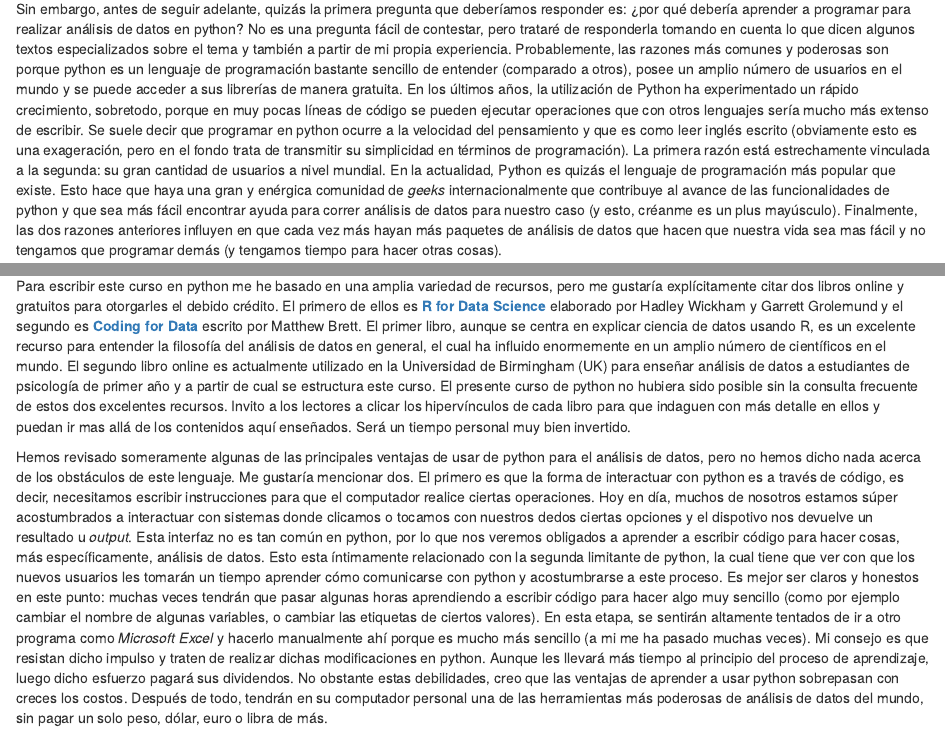
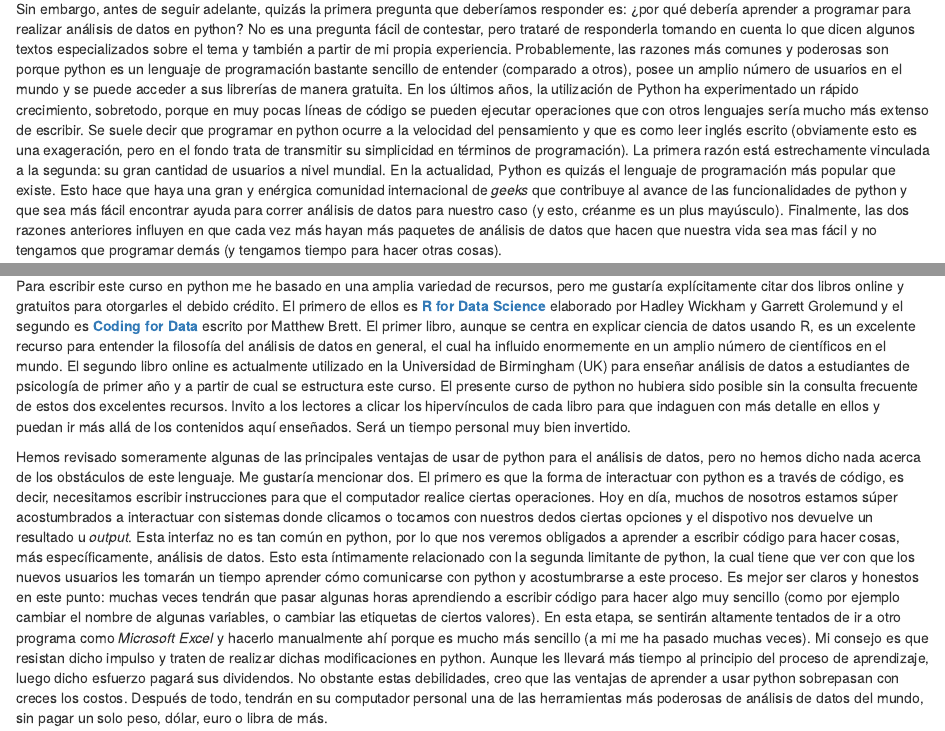
Before and after one commit to danielivanperez/libro_analisis_de_datos_python, an R Markdown document (01-intro.Rmd): the page in a window 1100 px wide, from 490 px down, and a second part further down, joined at a grey line. Rendered offline with R 4.5, knitr and Pandoc, with nearby package versions; drawn as R Markdown's standard HTML page in place of the format the file asks for.

Commit message:
modificacion intro

```diff
--- a/01-intro.Rmd
+++ b/01-intro.Rmd
@@ -6,7 +6,7 @@ Bienvenidas y bienvenidos a *Introducción al Análisis de Datos en Psicología
 Comencé a aprender sobre ciencia de datos utilizando Python, hace prácticamente dos años. Obviamente, lo sigo aprendiendo día a día porque parece ser un universo inagotable y con fronteras en continua expansión gracias a sus mismos usuarios. Como la gran mayoría de personas que empiezan el camino del análisis de datos usando lenguajes de programación, en un comienzo estaba perdido, no entendía por donde tenía que comenzar, o por qué tenía que aprender un montón de términos como *programación orientada a objetos*, *métodos*, *entorno de desarrollo integrado*, etc. Mirando en retrospectiva, este recurso online hubiera sido bastante útil para mi yo del pasado, considerando sobretodo mi formación y conocimientos en psicología. Para los no psicólogos o para aquellos aún poco familiarizados con la disciplina, en un importante número de programas de estudios de pregrado y postgrado, no se contempla el aprendizaje de lenguajes de programación para el análisis de datos (aunque esta situación lenta y progresivamente esta cambiando). De este modo, me parece que un libro de fácil lectura sobre python, basado en casos, problemas y/o investigaciones psicológicas, que entregue herramientas básicas para comenzar a ensuciarse las manos con el análisis de datos, es una muy buena idea y una excelente forma de invertir nuestro tiempo 🤓.
 
 
-Sin embargo, antes de seguir adelante, quizás la primera pregunta que deberíamos responder es: ¿por qué debería aprender a programar para realizar análisis de datos en python? No es una pregunta fácil de contestar, pero trataré de responderla tomando en cuenta lo que dicen algunos textos especializados sobre el tema y también a partir de mi propia experiencia. Probablemente, las razones más comunes y poderosas son porque python es un lenguaje de programación bastante sencillo de entender (comparado a otros), posee un amplio número de usuarios en el mundo y se puede acceder a sus librerías de manera gratuita. En los últimos años, la utilización de Python ha experimentado un rápido crecimiento, sobretodo, porque en muy pocas líneas de código se pueden ejecutar operaciones que con otros lenguajes sería mucho más extenso de escribir. Se suele decir que programar en python ocurre a la velocidad del pensamiento y que es como leer inglés escrito (obviamente esto es una exageración, pero en el fondo trata de transmitir su simplicidad en términos de programación). La primera razón está estrechamente vinculada a la segunda: su gran cantidad de usuarios a nivel mundial. En la actualidad, Python es quizás el lenguaje de programación más popular que existe. Esto hace que haya una gran y enérgica comunidad de *geeks* internacionalmente que contribuye al avance de las funcionalidades de python y que sea más fácil encontrar ayuda para correr análisis de datos para nuestro caso (y esto, créanme es un plus mayúsculo). Finalmente, las dos razones anteriores influyen en que cada vez más hayan más paquetes de análisis de datos que hacen que nuestra vida sea mas fácil y no tengamos que programar demás (y tengamos tiempo para hacer otras cosas).
+Sin embargo, antes de seguir adelante, quizás la primera pregunta que deberíamos responder es: ¿por qué debería aprender a programar para realizar análisis de datos en python? No es una pregunta fácil de contestar, pero trataré de responderla tomando en cuenta lo que dicen algunos textos especializados sobre el tema y también a partir de mi propia experiencia. Probablemente, las razones más comunes y poderosas son porque python es un lenguaje de programación bastante sencillo de entender (comparado a otros), posee un amplio número de usuarios en el mundo y se puede acceder a sus librerías de manera gratuita. En los últimos años, la utilización de Python ha experimentado un rápido crecimiento, sobretodo, porque en muy pocas líneas de código se pueden ejecutar operaciones que con otros lenguajes sería mucho más extenso de escribir. Se suele decir que programar en python ocurre a la velocidad del pensamiento y que es como leer inglés escrito (obviamente esto es una exageración, pero en el fondo trata de transmitir su simplicidad en términos de programación). La primera razón está estrechamente vinculada a la segunda: su gran cantidad de usuarios a nivel mundial. En la actualidad, Python es quizás el lenguaje de programación más popular que existe. Esto hace que haya una gran y enérgica comunidad internacional de *geeks* que contribuye al avance de las funcionalidades de python y que sea más fácil encontrar ayuda para correr análisis de datos para nuestro caso (y esto, créanme es un plus mayúsculo). Finalmente, las dos razones anteriores influyen en que cada vez más hayan más paquetes de análisis de datos que hacen que nuestra vida sea mas fácil y no tengamos que programar demás (y tengamos tiempo para hacer otras cosas).
 
 Alguien podría pensar en este punto que ¿el desarrollo de python depende de personas con un gran espíritu prosocial que están dispuestas a desarrollar herramientas para que otros puedan utilizarlas sin pagar un solo peso, dólar o euro? La respuesta es un sólido: ¡Sí! Espera un momento. Esto suena demasiado bueno para ser verdad. Otros podrían reparar que esta manera de funcionamiento dejaría a python a disposición de un grupo “reducido” de personas, quienes trabajarían, desinteresadamente en estos proyectos, pero solo cuando tuvieran tiempo y, por lo tanto, que su desarrollo sería un proceso bastante lento, repleto de errores y poco confiable. Afortunadamente para nosotros como ya vimos arriba, la comunidad de python es bastante extensa (literalmente miles de personas alrededor del mundo) y existe un número consolidado de paquetes para efectuar análisis de datos. Como uno podría esperar, hay paquetes más maduros que otros, y que éstos ya forman parte del flujo de trabajo cotidiano de muchos analistas de datos (como por ejemplo las librerías `numpy`, `pandas`, `matplotlib`, o `scikitlearn`) con el correr de los años.
 
@@ -15,7 +15,7 @@ Otra razón para utilizar python obedece al espíritu de nuestro tiempo, especí
 
 Asimismo, esta forma de entender la ciencia de datos aplicadas a dominios de conocimientos específicos es consistente con otra visión que ha calado profundamente en el quehacer analítico: la ciencia de datos constituye un cambio de cultura sobre el análisis de datos. Si bien *softwares* como el famoso *statistical package for the social sciences* (SPSS) han cambiado la forma en que psicólogos y muchos profesionales de las ciencias sociales se aproximan al análisis estadístico, la capacidad de escribir código es absolutamente fundamental para controlar e ir más allá en todas las etapas del análisis de datos, como la exploración, la visualización, la modelización y la comunicación de los resultados, por nombrar solo algunas.
 
-Para escribir este curso en python me he basado en una amplia variedad de recursos, pero me gustaría explícitamente citar dos libros online y gratuitos para otorgarles el debido crédito. El primero de ellos es [**R for Data Science**](https://r4ds.had.co.nz/){target="_blank"} elaborado por Hadley Wickham y Garrett Grolemund y el segundo es [**Coding for Data**]( https://matthew-brett.github.io/cfd2019/chapters/01/intro){target="_blank"} escrito por Matthew Brett. El primer libro, aunque se centra en explicar ciencia de datos usando R, es un excelente recurso para entender la filosofía del análisis de datos en general, el cual ha influido enormemente en un amplio número de científicos en el mundo. El segundo libro online es actualmente utilizado en la Universidad de Birmingham (UK) para enseñar análisis de datos a estudiantes de psicología de primer año y a partir de cual se estructura este curso.  El presente curso de python no hubiera sido posible sin la consulta frecuente de estos dos excelentes recursos. Invito a los lectores a clicar los hipervínculos de cada libro para que indaguen con más detalle en ellos y puedan ir mas allá de los contenidos aquí enseñados. Será un tiempo personal muy bien invertido.
+Para escribir este curso en python me he basado en una amplia variedad de recursos, pero me gustaría explícitamente citar dos libros online y gratuitos para otorgarles el debido crédito. El primero de ellos es [**R for Data Science**](https://r4ds.had.co.nz/){target="_blank"} elaborado por Hadley Wickham y Garrett Grolemund y el segundo es [**Coding for Data**]( https://matthew-brett.github.io/cfd2019/chapters/01/intro){target="_blank"} escrito por Matthew Brett. El primer libro, aunque se centra en explicar ciencia de datos usando R, es un excelente recurso para entender la filosofía del análisis de datos en general, el cual ha influido enormemente en un amplio número de científicos en el mundo. El segundo libro online es actualmente utilizado en la Universidad de Birmingham (UK) para enseñar análisis de datos a estudiantes de psicología de primer año y a partir de cual se estructura este curso.  El presente curso de python no hubiera sido posible sin la consulta frecuente de estos dos excelentes recursos. Invito a los lectores a clicar los hipervínculos de cada libro para que indaguen con más detalle en ellos y puedan ir más allá de los contenidos aquí enseñados. Será un tiempo personal muy bien invertido.
 
 Hemos revisado someramente algunas de las principales ventajas de usar de python para el análisis de datos, pero no hemos dicho nada acerca de los obstáculos de este lenguaje. Me gustaría mencionar dos. El primero es que la forma de interactuar con python es a través de código, es decir, necesitamos escribir instrucciones para que el computador realice ciertas operaciones. Hoy en día, muchos de nosotros estamos súper acostumbrados a interactuar con sistemas donde clicamos o tocamos con nuestros dedos ciertas opciones y el dispotivo nos devuelve un resultado u *output*. Esta interfaz no es tan común en python, por lo que nos veremos obligados a aprender a escribir código para hacer cosas, más específicamente, análisis de datos. Esto esta íntimamente relacionado con la segunda limitante de python, la cual tiene que ver con que los nuevos usuarios les tomarán un tiempo aprender cómo comunicarse con python y acostumbrarse a este proceso. Es mejor ser claros y honestos en este punto: muchas veces tendrán que pasar algunas horas aprendiendo a escribir código para hacer algo muy sencillo (como por ejemplo cambiar el nombre de algunas variables, o cambiar las etiquetas de ciertos valores). En esta etapa, se sentirán altamente tentados de ir a otro programa como *Microsoft Excel* y hacerlo manualmente ahí porque es mucho más sencillo (a mi me ha pasado muchas veces). Mi consejo es que resistan dicho impulso y traten de realizar dichas modificaciones en python. Aunque les llevará más tiempo al principio del proceso de aprendizaje, luego dicho esfuerzo pagará sus dividendos. No obstante estas debilidades, creo que las ventajas de aprender a usar python sobrepasan con creces los costos. Después de todo, tendrán en su computador personal una de las herramientas más poderosas de análisis de datos del mundo, sin pagar un solo peso, dólar, euro o libra de más.
 
```
Also changed, not shown: docs/search_index.json, 1 other file.
